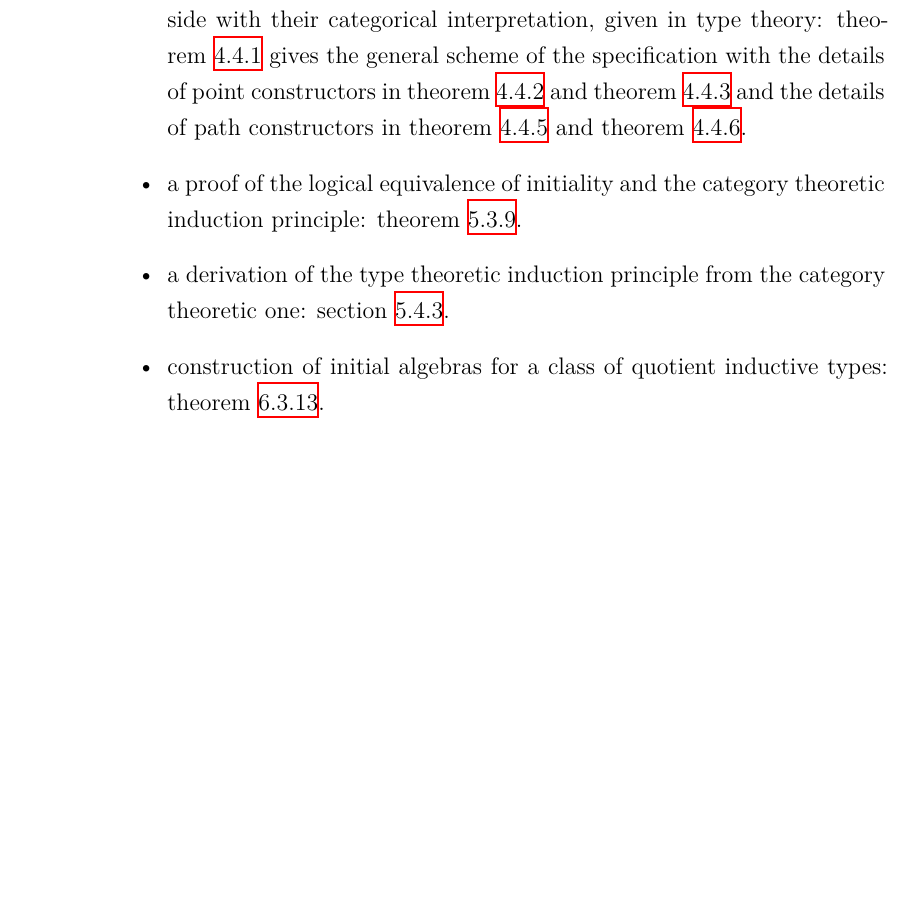
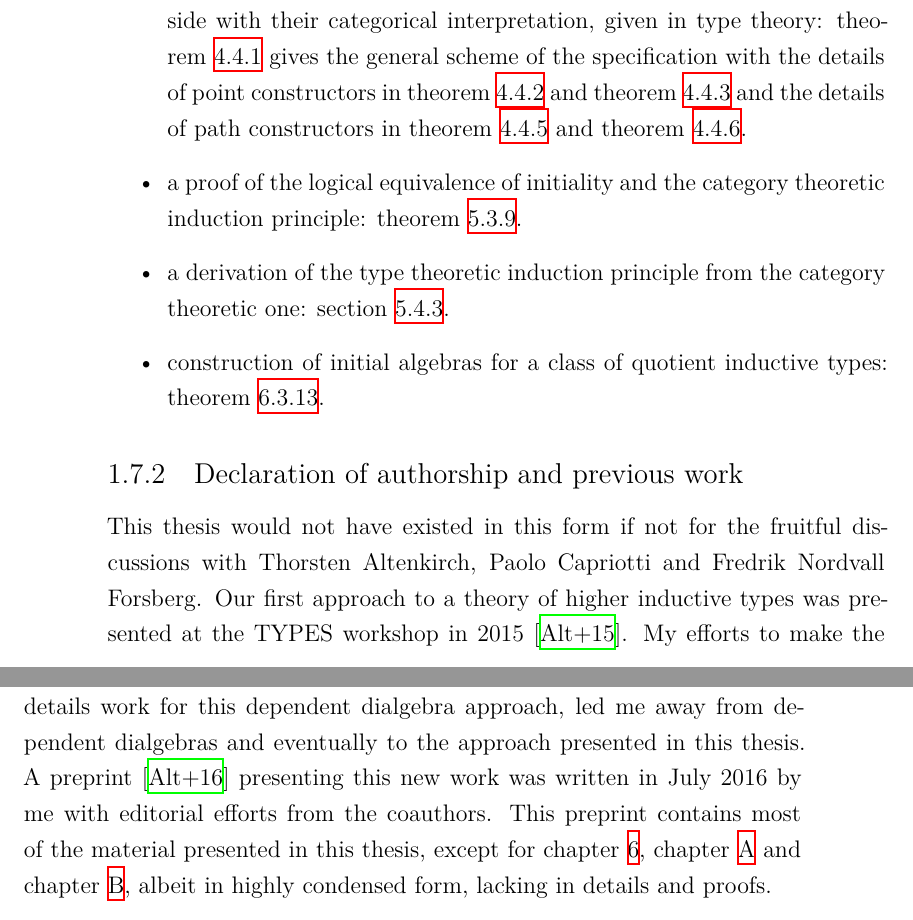
Before and after one commit to gdijkstra/thesis, a LaTeX thesis (thesis.tex, which reads chapters/intro.tex): part of page 24 of 197 before the commit and two parts of pages 24 and 25 of 199 after it, the two joined at a grey line, cut so that both start at the same text, the shorter picture padded with empty space. Compiled offline with XeLaTeX.

Commit message:
Acknowledgements and authorship decl

```diff
--- a/chapters/intro.tex
+++ b/chapters/intro.tex
@@ -540,3 +540,18 @@ The main contributions of this thesis are:
 \item construction of initial algebras for a class of quotient
   inductive types: \cref{initial-objects-qits}.
 \end{itemize}
+
+\subsection{Declaration of authorship and previous work}
+
+This thesis would not have existed in this form if not for the
+fruitful discussions with Thorsten Altenkirch, Paolo Capriotti and
+Fredrik Nordvall Forsberg. Our first approach to a theory of higher
+inductive types was presented at the TYPES workshop in 2015
+\cite{Altenkirch2015ii}. My efforts to make the details work for this
+dependent dialgebra approach, led me away from dependent dialgebras
+and eventually to the approach presented in this thesis. A preprint
+\cite{Altenkirch2016iv} presenting this new work was written in July
+2016 by me with editorial efforts from the coauthors. This preprint
+contains most of the material presented in this thesis, except for
+\cref{constructing}, \cref{containers} and \cref{untruncated}, albeit
+in highly condensed form, lacking in details and proofs.
```
Also changed, not shown: acks.tex (+5 -0 lines), thesis.bib (+7 -0 lines).
